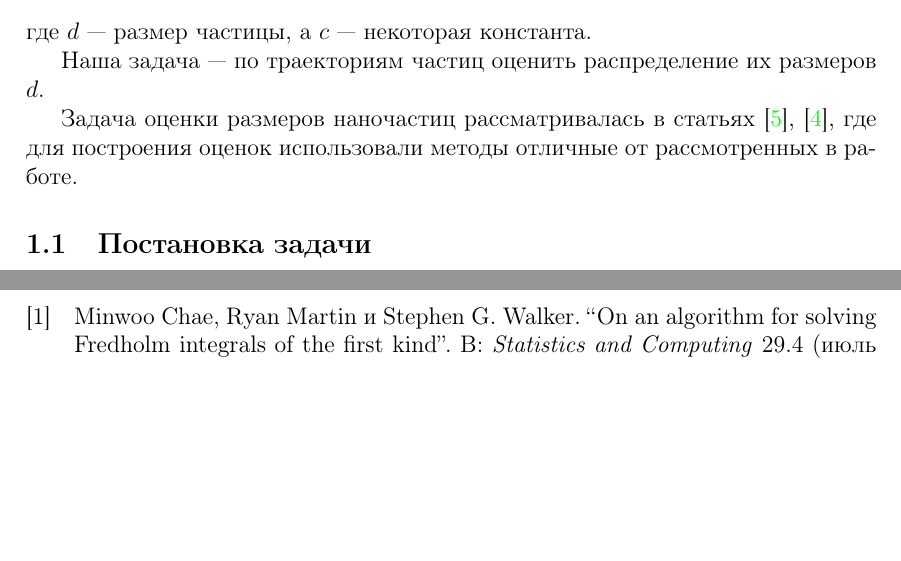
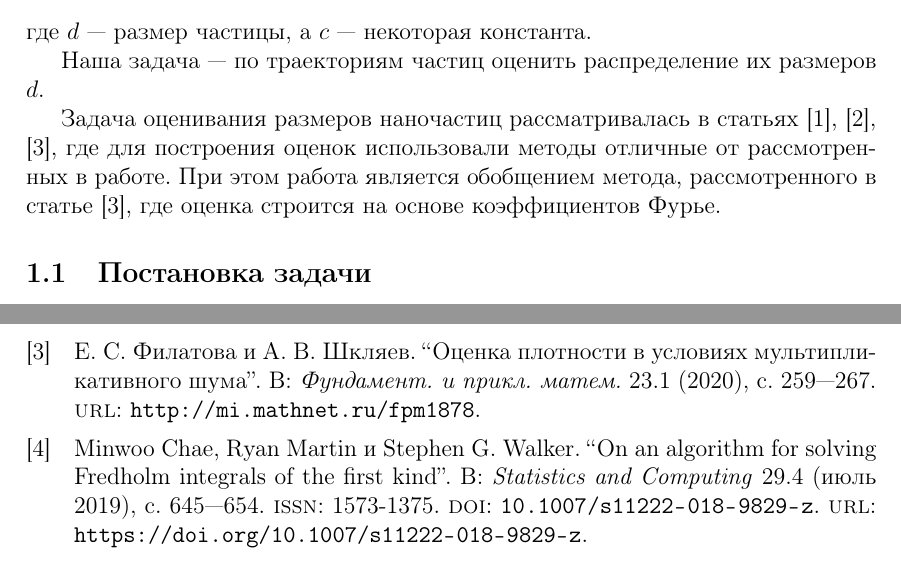
Before and after one commit to rublag/math, a LaTeX document (paper/paper.tex, which reads paper/bibliography.bib, paper/chapters/introduction.tex): two parts of pages 3 and 30 of 31 before the commit and two parts of pages 3 and 31 of 31 after it, joined at a grey line, cut so that both start at the same text, the shorter picture padded with empty space. Compiled offline with pdfLaTeX.

Commit message:
Minor fixes

```diff
--- a/paper/bibliography.bib
+++ b/paper/bibliography.bib
@@ -17,6 +17,17 @@
 	year={1986},
 	series={Теоретическая физика},
 	volume={6}
+}
+
+@Article{fourier-estimation,
+	author={Филатова, Е. С. and Шкляев, А. В.},
+	title={Оценка плотности в~условиях мультипликативного шума},
+	journal={Фундамент. и прикл. матем.},
+	year={2020},
+	volume={23},
+	number={1},
+	pages={259--267},
+	url={http://mi.mathnet.ru/fpm1878}
 }
 
 @article{correction-of-density-estimation,
--- a/paper/chapters/introduction.tex
+++ b/paper/chapters/introduction.tex
@@ -24,9 +24,10 @@
 
 Наша задача ---  по траекториям частиц оценить распределение их размеров $d$.
 
-Задача оценки размеров наночастиц рассматривалась
-в статьях \cite{Wagner2014}, \cite{Matsuura2018},
+Задача оценивания размеров наночастиц рассматривалась
+в статьях \cite{Wagner2014}, \cite{Matsuura2018}, \cite{fourier-estimation},
 где для построения оценок использовали методы отличные от рассмотренных в работе.
+При этом работа является обобщением метода, рассмотренного в статье \cite{fourier-estimation}, где оценка строится на основе коэффициентов Фурье.
 \subsection{Постановка задачи}
 Мы будем изучать задачу, равносильную оценке распределения размера частиц $d$: оценить распределение случайной величины $\sigma^2 = c/d$.
 
--- a/paper/paper.tex
+++ b/paper/paper.tex
@@ -12,7 +12,7 @@
 \usepackage{bm}
 %
 \usepackage[a4paper,margin=3cm,includefoot,heightrounded]{geometry}
-\usepackage[colorlinks,unicode]{hyperref}
+\usepackage[hidelinks,unicode]{hyperref}
 \usepackage{layout}
 \usepackage{dsfont}
 \usepackage{mathrsfs}
@@ -27,7 +27,7 @@
 %
 \usepackage{wrapfig}
 %
-\usepackage[backend=biber]{biblatex}
+\usepackage[backend=biber,sorting=none]{biblatex}
 \usepackage{subfiles}
 %
 \addbibresource{bibliography.bib}
```
Also changed, not shown: paper/chapters/correction.tex (+1 -1 lines), paper/chapters/evaluation.tex (+1 -1 lines), paper/chapters/results.tex (+2 -2 lines), paper/sections/analytic-g/mellin-solution.tex (+3 -3 lines), paper.pdf.
